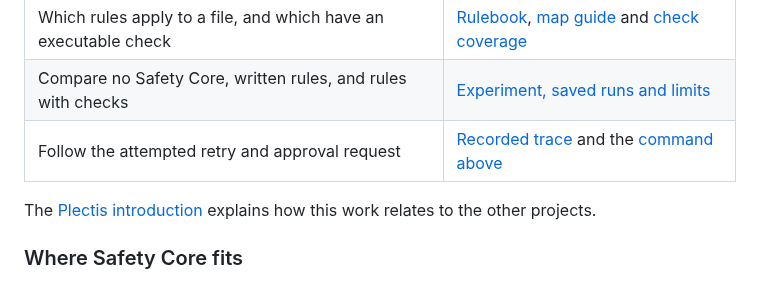
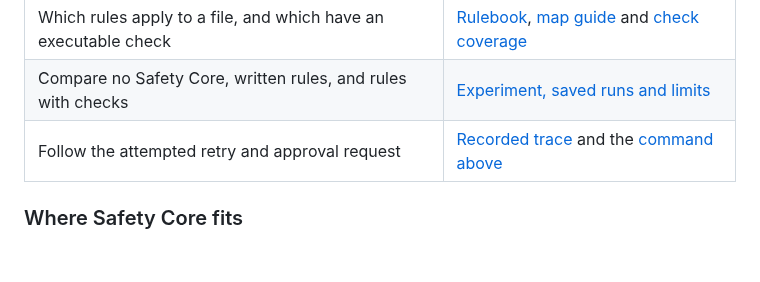
Before and after one commit to wcook04/safety-core, a Markdown page: README.md, the part around one of its changes. Drawn GitHub-style; blank space fills up the shorter version.

Commit message:
Link the current project videos

```diff
--- a/README.md
+++ b/README.md
@@ -307,9 +309,6 @@ the experiment and the record of one agent's actions.
 | Which rules apply to a file, and which have an executable check | [Rulebook](doctrine.toml), [map guide](docs/guides/map.md) and [check coverage](#what-the-checks-actually-cover) |
 | Compare no Safety Core, written rules, and rules with checks | [Experiment, saved runs and limits](docs/reference/agent-runs-20261018.md) |
 | Follow the attempted retry and approval request | [Recorded trace](docs/reference/agent-runs-20261018-trace-hook.json) and the [command above](#measured-does-a-written-rule-change-what-an-agent-does) |
-
-The [Plectis introduction](https://www.youtube.com/watch?v=MBmVMMogXTA)
-explains how this work relates to the other projects.
 
 ### Where Safety Core fits
 
```
Also changed, not shown: other parts of README.md (+2 -0 lines).
